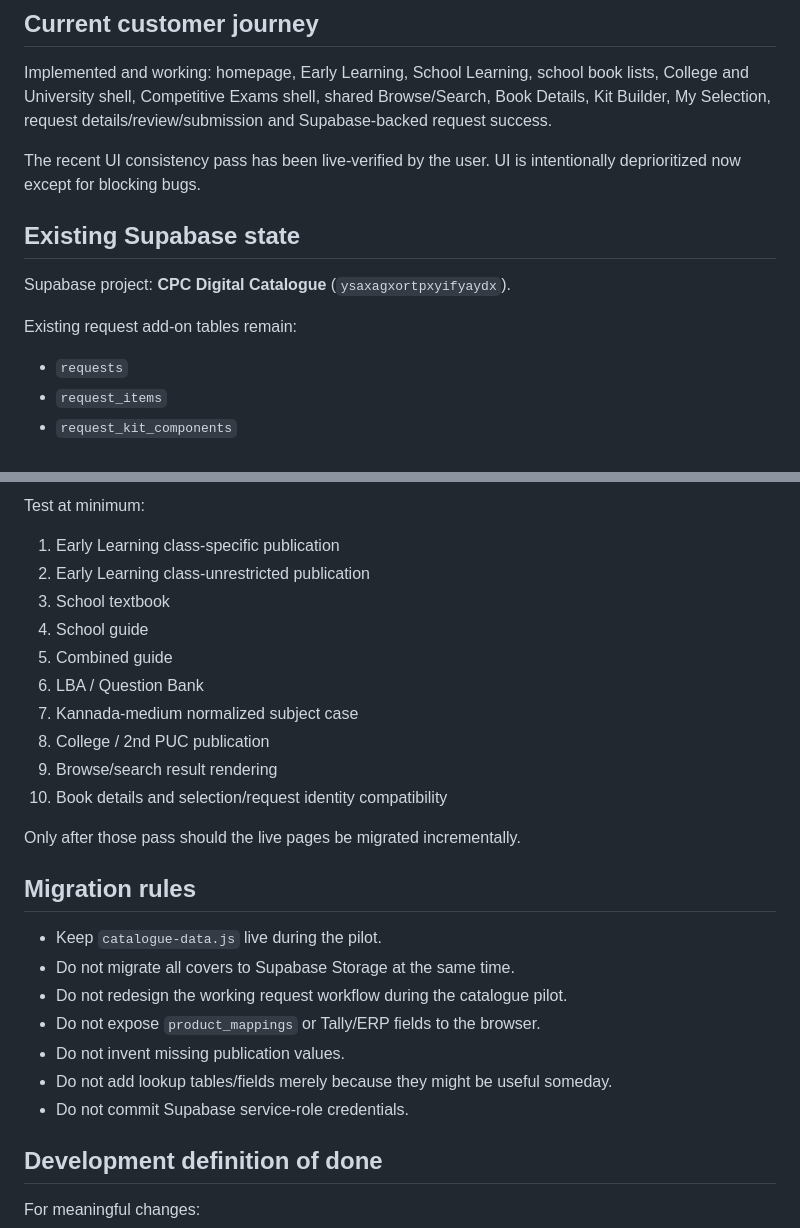
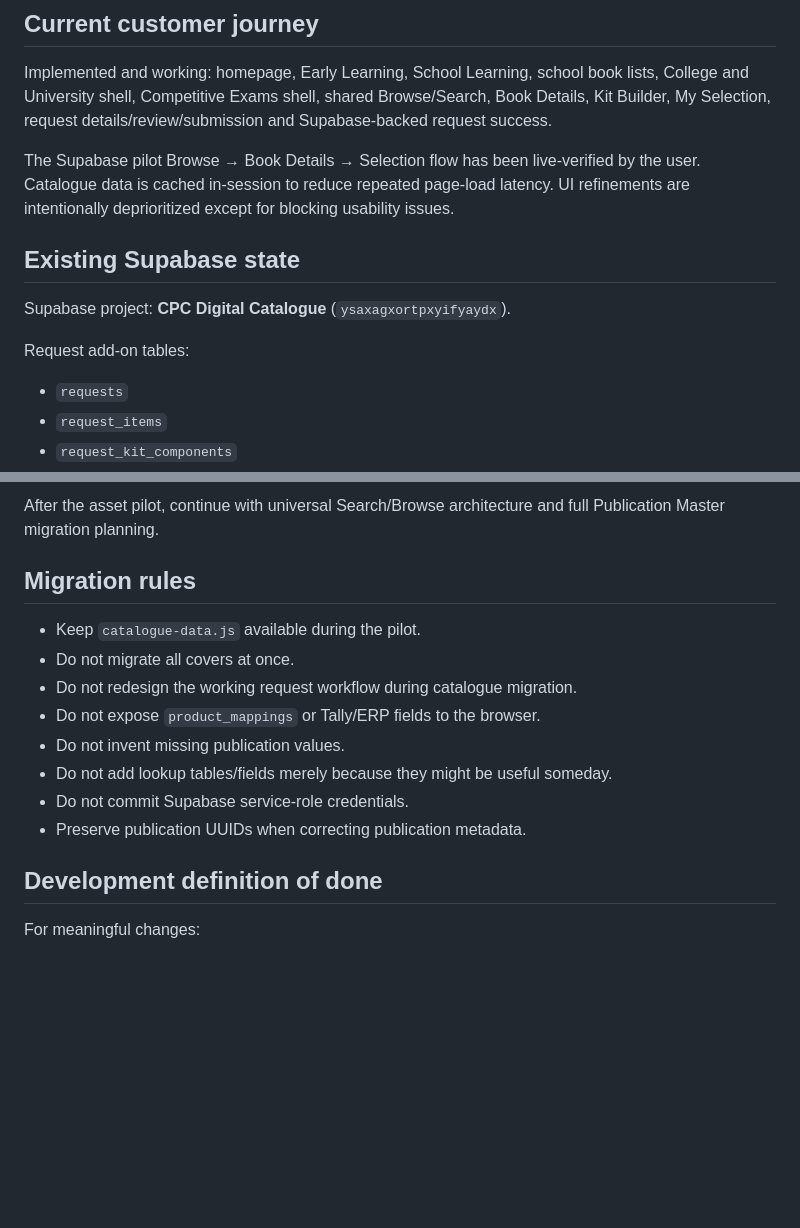
Before and after one commit to cpcbooks/digital-catalogue, a Markdown page: docs/PROJECT-STATE.md, 2 parts joined by grey strips. Rendered like a GitHub page; blank space fills up the shorter version.

```diff
--- a/docs/PROJECT-STATE.md
+++ b/docs/PROJECT-STATE.md
@@ -22,13 +22,13 @@ Optional continuation:
 
 Implemented and working: homepage, Early Learning, School Learning, school book lists, College and University shell, Competitive Exams shell, shared Browse/Search, Book Details, Kit Builder, My Selection, request details/review/submission and Supabase-backed request success.
 
-The recent UI consistency pass has been live-verified by the user. UI is intentionally deprioritized now except for blocking bugs.
+The Supabase pilot Browse → Book Details → Selection flow has been live-verified by the user. Catalogue data is cached in-session to reduce repeated page-load latency. UI refinements are intentionally deprioritized except for blocking usability issues.
 
 ## Existing Supabase state
 
 Supabase project: **CPC Digital Catalogue** (`ysaxagxortpxyifyaydx`).
 
-Existing request add-on tables remain:
+Request add-on tables:
 
 - `requests`
 - `request_items`
@@ -115,28 +120,16 @@ Important: the adapter intentionally requires the public Supabase anon key to be
 
-Test at minimum:
-
-1. Early Learning class-specific publication
-2. Early Learning class-unrestricted publication
-3. School textbook
-4. School guide
-5. Combined guide
-6. LBA / Question Bank
-7. Kannada-medium normalized subject case
-8. College / 2nd PUC publication
-9. Browse/search result rendering
-10. Book details and selection/request identity compatibility
-
-Only after those pass should the live pages be migrated incrementally.
+After the asset pilot, continue with universal Search/Browse architecture and full Publication Master migration planning.
 
 ## Migration rules
 
-- Keep `catalogue-data.js` live during the pilot.
-- Do not migrate all covers to Supabase Storage at the same time.
-- Do not redesign the working request workflow during the catalogue pilot.
+- Keep `catalogue-data.js` available during the pilot.
+- Do not migrate all covers at once.
+- Do not redesign the working request workflow during catalogue migration.
 - Do not expose `product_mappings` or Tally/ERP fields to the browser.
 - Do not invent missing publication values.
 - Do not add lookup tables/fields merely because they might be useful someday.
 - Do not commit Supabase service-role credentials.
+- Preserve publication UUIDs when correcting publication metadata.
 
 ## Development definition of done
 
```
Also changed, not shown: other parts of docs/PROJECT-STATE.md (+33 -28 lines).
